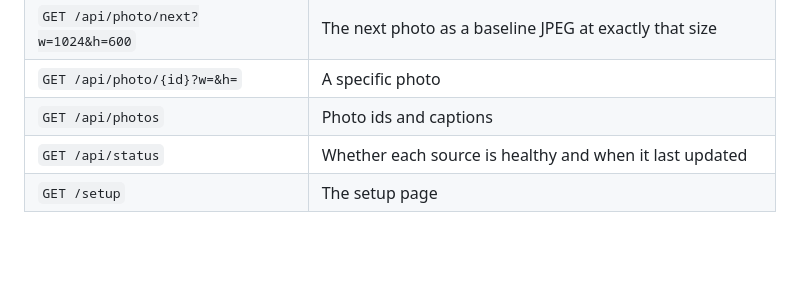
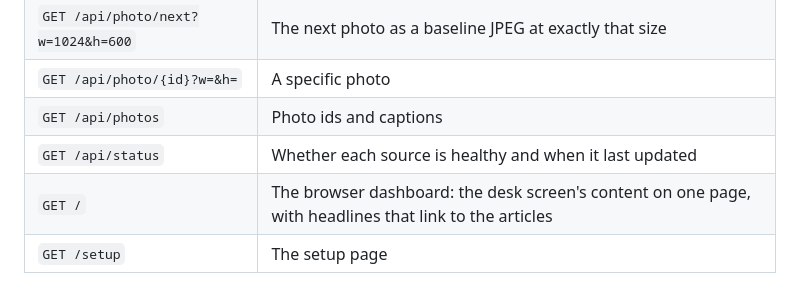
Before and after one commit to bradenrc/deskdisplay, a Markdown page: server/README.md, the part around the change. Rendered like a GitHub page; blank space fills up the shorter version.

```diff
--- a/server/README.md
+++ b/server/README.md
@@ -112,6 +112,7 @@ every drive and `travel.buffer_minutes` on top.
 | `GET /api/photo/{id}?w=&h=` | A specific photo |
 | `GET /api/photos` | Photo ids and captions |
 | `GET /api/status` | Whether each source is healthy and when it last updated |
+| `GET /` | The browser dashboard: the desk screen's content on one page, with headlines that link to the articles |
 | `GET /setup` | The setup page |
 
 Agenda events carry a `status` the screen can style directly: `past`, `now` (in
```
Also changed, not shown: firmware/docs/dashboard.png, 7 other files.
